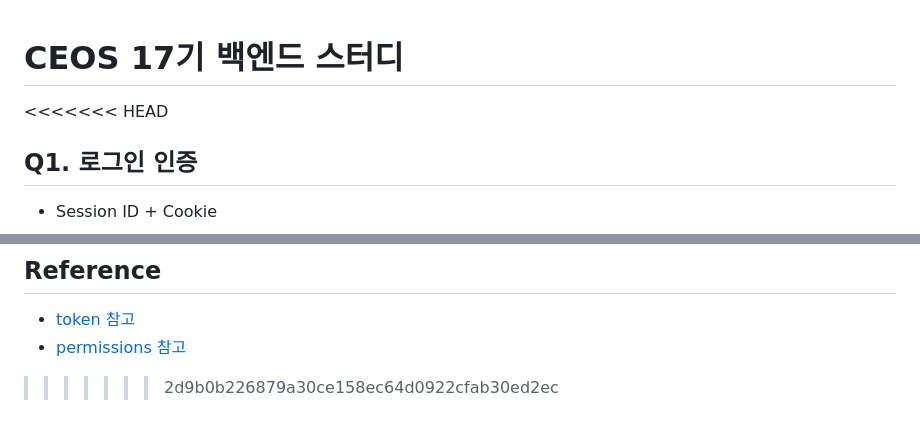
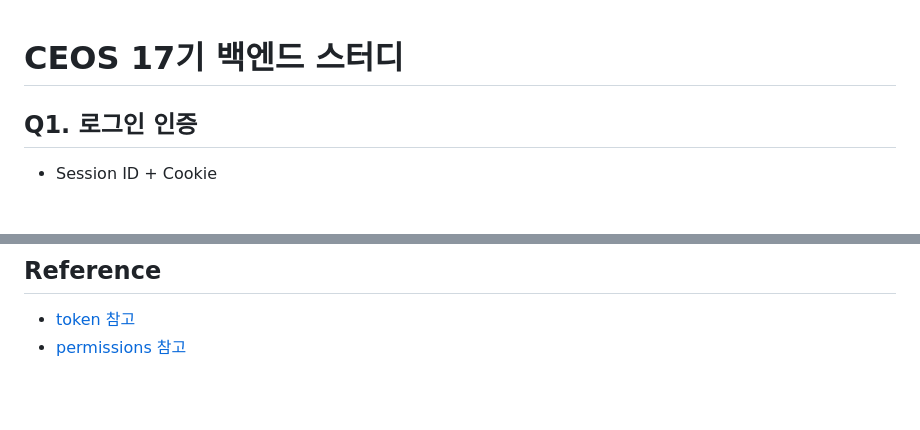
Before and after one commit to yumiiiiiii/django_rest_framework_17th, a Markdown page: README.md, 2 parts joined by grey strips. Rendered like a GitHub page; blank space fills up the shorter version.

Commit message:
readme 수정

```diff
--- a/README.md
+++ b/README.md
@@ -1,6 +1,5 @@
 # CEOS 17기 백엔드 스터디
 
-<<<<<<< HEAD
 ## Q1. 로그인 인증
 
 - Session ID + Cookie
@@ -262,6 +261,3 @@ class IsOwnerOrReadOnly(permissions.BasePermission):
 ## Reference
 - [token 참고](https://velog.io/@kjyeon1101/JWT-%EC%9D%B8%EC%A6%9D%EC%9D%84-%EC%82%AC%EC%9A%A9%ED%95%9C-%ED%9A%8C%EC%9B%90%EA%B0%80%EC%9E%85%EB%A1%9C%EA%B7%B8%EC%9D%B8#3-%EC%9C%A0%EC%A0%80-%EC%8B%9C%EB%A6%AC%EC%96%BC%EB%9D%BC%EC%9D%B4%EC%A0%80)
 - [permissions 참고](https://velog.io/@joje/Authentication%EA%B3%BC-Permission#2-%ED%97%88%EA%B0%80%EC%99%80-%EA%B6%8C%ED%95%9C-authorizations-and-permissions)
-
-
->>>>>>> 2d9b0b226879a30ce158ec64d0922cfab30ed2ec
```
